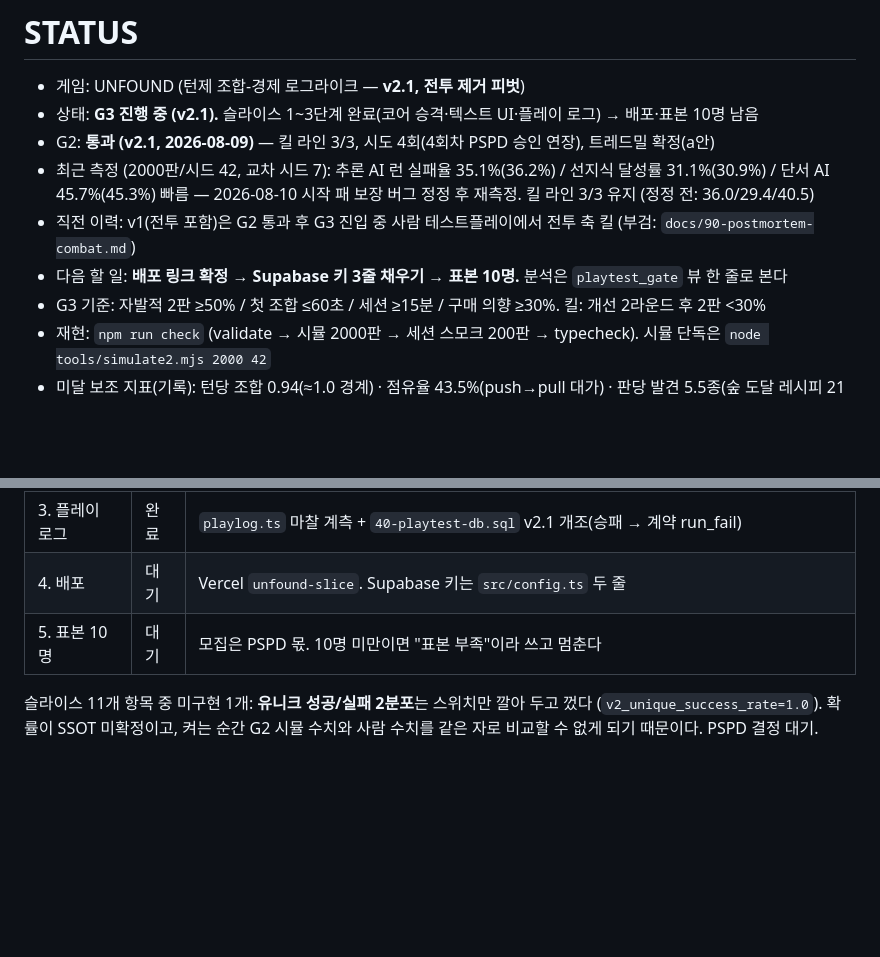
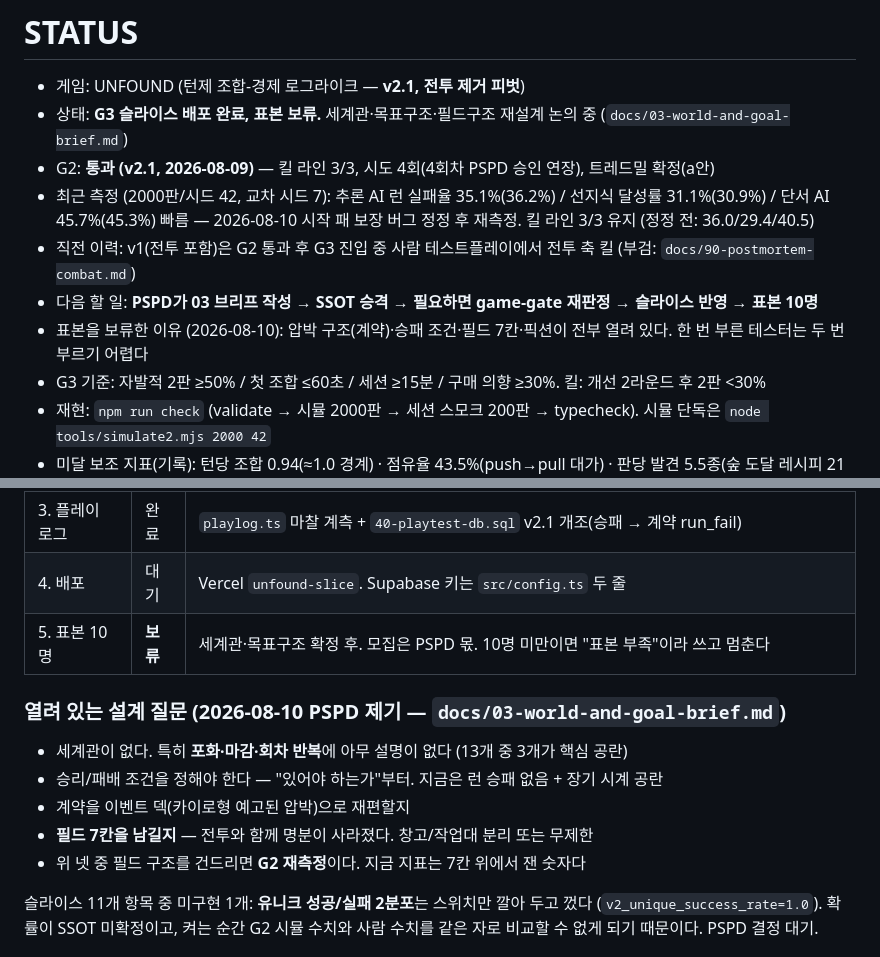
Before and after one commit to pspd-studio/pspd-game-foundry, a Markdown page: games/unfound/STATUS.md, 2 parts joined by grey strips. Rendered like a GitHub page; blank space fills up the shorter version.

Commit message:
docs(unfound): 세계관·목표구조 브리프 개설, G3 표본 보류
PSPD 제기 네 가지가 전부 SSOT 앞단 문제라 표본을 세웠다.
한 번 부른 테스터는 두 번 부르기 어렵다.

docs/03-world-and-goal-brief.md (신규 — PSPD 작성용)
1. 픽션이 설명해야 할 13개 목록. 포화·마감·회차 반복이 완전 공란이고 이게 제일 급하다
2. 승패 구조 3안 비교 (런 승패 없음+장기시계 / 런 단위 승패 / 캠페인 엔딩).
   카이로소프트는 A+C 혼합이고, 우리가 밍밍한 이유는 A가 틀려서가 아니라 위에 얹을 시계가 없어서다
3. 이벤트 덱 — 이야기가 아니라 "어떤 축을 건드리는가"로 고른다. 축 여섯 개에 후보 여섯 개
4. 필드 7칸을 남길지 — 명분은 전투와 함께 사라졌지만 지금은 압박 세 다리 중 하나다.
   창고/작업대 분리안이 자유와 압박을 둘 다 지킨다. 무제한으로 가면 G2 킬 라인 1번이 깨질 공산이 크다

STATUS: 표본 보류 사유와 열린 질문 네 가지 기록

```diff
--- a/games/unfound/STATUS.md
+++ b/games/unfound/STATUS.md
@@ -1,12 +1,13 @@
 # STATUS
 
 - 게임: UNFOUND (턴제 조합-경제 로그라이크 — **v2.1, 전투 제거 피벗**)
-- 상태: **G3 진행 중 (v2.1).** 슬라이스 1~3단계 완료(코어 승격·텍스트 UI·플레이 로그) → 배포·표본 10명 남음
+- 상태: **G3 슬라이스 배포 완료, 표본 보류.** 세계관·목표구조·필드구조 재설계 논의 중 (`docs/03-world-and-goal-brief.md`)
 - G2: **통과 (v2.1, 2026-08-09)** — 킬 라인 3/3, 시도 4회(4회차 PSPD 승인 연장), 트레드밀 확정(a안)
 - 최근 측정 (2000판/시드 42, 교차 시드 7): 추론 AI 런 실패율 35.1%(36.2%) / 선지식 달성률 31.1%(30.9%) / 단서 AI 45.7%(45.3%) 빠름
   — 2026-08-10 시작 패 보장 버그 정정 후 재측정. 킬 라인 3/3 유지 (정정 전: 36.0/29.4/40.5)
 - 직전 이력: v1(전투 포함)은 G2 통과 후 G3 진입 중 사람 테스트플레이에서 전투 축 킬 (부검: `docs/90-postmortem-combat.md`)
-- 다음 할 일: **배포 링크 확정 → Supabase 키 3줄 채우기 → 표본 10명.** 분석은 `playtest_gate` 뷰 한 줄로 본다
+- 다음 할 일: **PSPD가 03 브리프 작성 → SSOT 승격 → 필요하면 game-gate 재판정 → 슬라이스 반영 → 표본 10명**
+- 표본을 보류한 이유 (2026-08-10): 압박 구조(계약)·승패 조건·필드 7칸·픽션이 전부 열려 있다. 한 번 부른 테스터는 두 번 부르기 어렵다
 - G3 기준: 자발적 2판 ≥50% / 첫 조합 ≤60초 / 세션 ≥15분 / 구매 의향 ≥30%. 킬: 개선 2라운드 후 2판 <30%
 - 재현: `npm run check` (validate → 시뮬 2000판 → 세션 스모크 200판 → typecheck). 시뮬 단독은 `node tools/simulate2.mjs 2000 42`
 - 미달 보조 지표(기록): 턴당 조합 0.94(≈1.0 경계) · 점유율 43.5%(push→pull 대가) · 판당 발견 5.5종(숲 도달 레시피 21개 한계 — 콘텐츠 규모 문제) · 포화 ON/OFF 격차 0(AI가 돈을 동기로 안 움직임 — G3 사람 데이터로 재검)
@@ -49,7 +50,15 @@ v1 G2 통과 시점(2026-08-10): 카드 32 / 레시피 50, 분기도 3.13, 턴
 | 2. 텍스트 UI | 완료 | 7칸 슬롯 그리드·물음표 도감·수요 게시판·계약서. 온보딩 3문장 + 첫 발견물 구매자 방문 |
 | 3. 플레이 로그 | 완료 | `playlog.ts` 마찰 계측 + `40-playtest-db.sql` v2.1 개조(승패 → 계약 run_fail) |
 | 4. 배포 | 대기 | Vercel `unfound-slice`. Supabase 키는 `src/config.ts` 두 줄 |
-| 5. 표본 10명 | 대기 | 모집은 PSPD 몫. 10명 미만이면 "표본 부족"이라 쓰고 멈춘다 |
+| 5. 표본 10명 | **보류** | 세계관·목표구조 확정 후. 모집은 PSPD 몫. 10명 미만이면 "표본 부족"이라 쓰고 멈춘다 |
+
+### 열려 있는 설계 질문 (2026-08-10 PSPD 제기 — `docs/03-world-and-goal-brief.md`)
+
+- 세계관이 없다. 특히 **포화·마감·회차 반복**에 아무 설명이 없다 (13개 중 3개가 핵심 공란)
+- 승리/패배 조건을 정해야 한다 — "있어야 하는가"부터. 지금은 런 승패 없음 + 장기 시계 공란
+- 계약을 이벤트 덱(카이로형 예고된 압박)으로 재편할지
+- **필드 7칸을 남길지** — 전투와 함께 명분이 사라졌다. 창고/작업대 분리 또는 무제한
+- 위 넷 중 필드 구조를 건드리면 **G2 재측정**이다. 지금 지표는 7칸 위에서 잰 숫자다
 
 슬라이스 11개 항목 중 미구현 1개: **유니크 성공/실패 2분포**는 스위치만 깔아 두고 껐다
 (`v2_unique_success_rate=1.0`). 확률이 SSOT 미확정이고, 켜는 순간 G2 시뮬 수치와 사람 수치를
```
Also changed, not shown: 1 other file.
